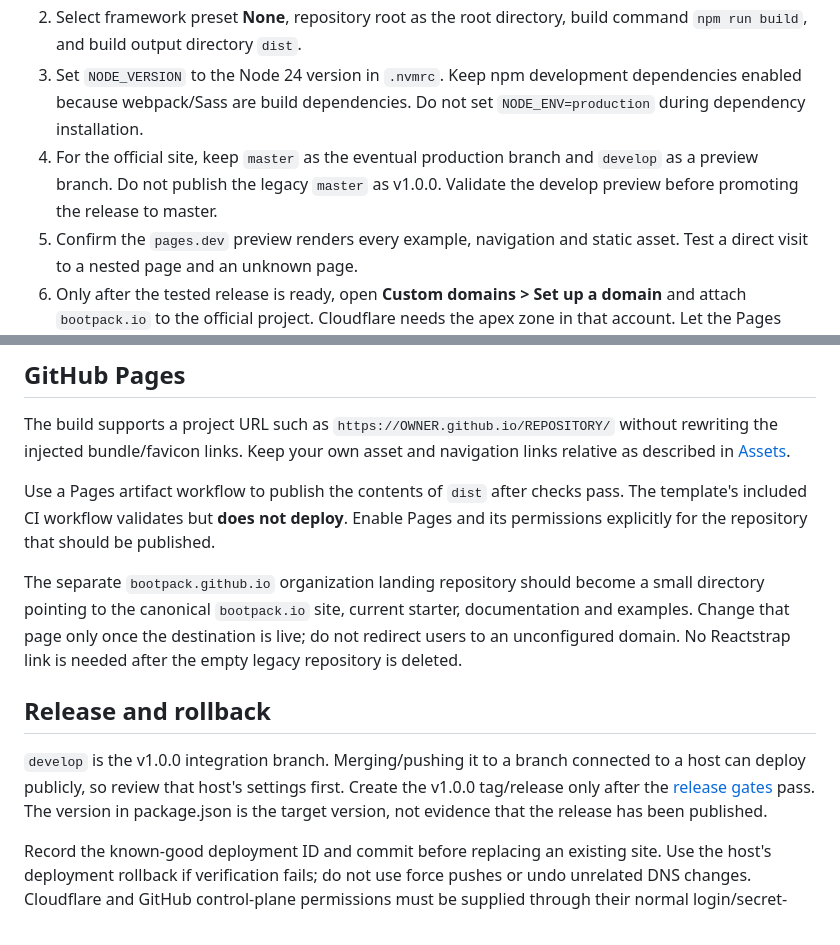
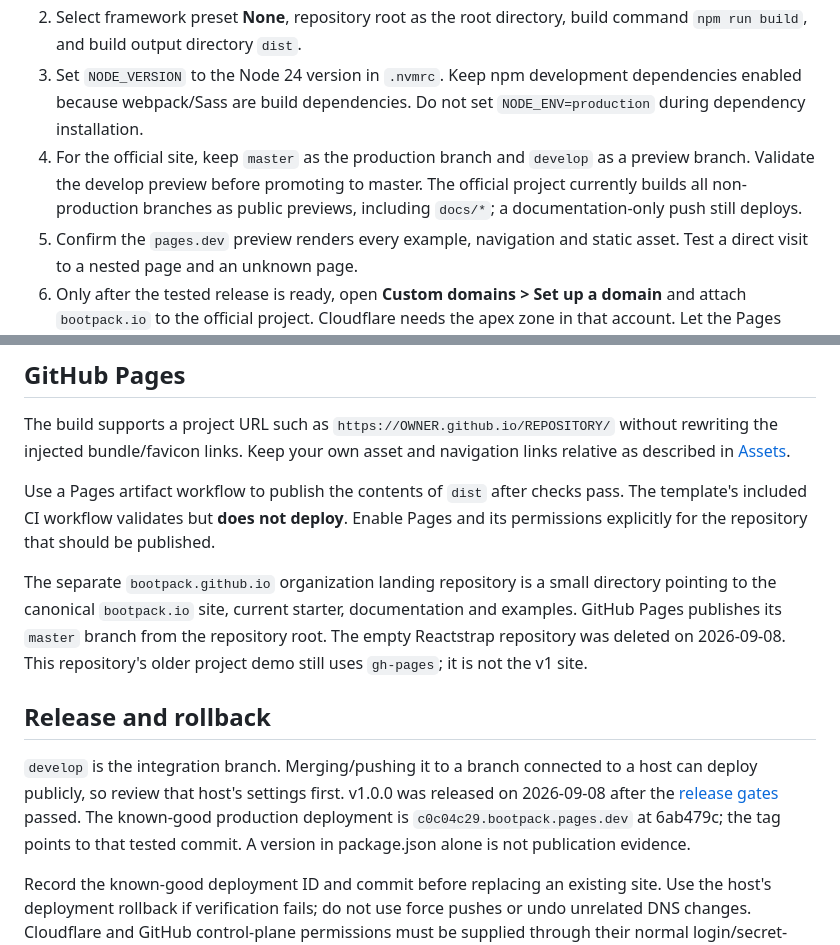
Before and after one commit to bootpack/bootpack, a Markdown page: docs/deployment.md, 2 parts joined by grey strips. Drawn GitHub-style.

```diff
--- a/docs/deployment.md
+++ b/docs/deployment.md
@@ -27,9 +27,10 @@ Having a domain in Cloudflare does not mean a hosting project already exists.
 3. Set `NODE_VERSION` to the Node 24 version in `.nvmrc`. Keep npm development
    dependencies enabled because webpack/Sass are build dependencies. Do not set
    `NODE_ENV=production` during dependency installation.
-4. For the official site, keep `master` as the eventual production branch and
-   `develop` as a preview branch. Do not publish the legacy `master` as v1.0.0.
-   Validate the develop preview before promoting the release to master.
+4. For the official site, keep `master` as the production branch and `develop`
+   as a preview branch. Validate the develop preview before promoting to master.
+   The official project currently builds all non-production branches as public
+   previews, including `docs/*`; a documentation-only push still deploys.
 5. Confirm the `pages.dev` preview renders every example, navigation and static
    asset. Test a direct visit to a nested page and an unknown page.
 6. Only after the tested release is ready, open **Custom domains > Set up a domain**
@@ -64,18 +65,19 @@ Use a Pages artifact workflow to publish the contents of `dist` after checks pas
 The template's included CI workflow validates but **does not deploy**. Enable Pages
 and its permissions explicitly for the repository that should be published.
 
-The separate `bootpack.github.io` organization landing repository should become a
-small directory pointing to the canonical `bootpack.io` site, current starter,
-documentation and examples. Change that page only once the destination is live;
-do not redirect users to an unconfigured domain. No Reactstrap link is needed after
-the empty legacy repository is deleted.
+The separate `bootpack.github.io` organization landing repository is a small
+directory pointing to the canonical `bootpack.io` site, current starter,
+documentation and examples. GitHub Pages publishes its `master` branch from the
+repository root. The empty Reactstrap repository was deleted on 2026-09-08.
+This repository's older project demo still uses `gh-pages`; it is not the v1 site.
 
 ## Release and rollback
 
-`develop` is the v1.0.0 integration branch. Merging/pushing it to a branch connected
-to a host can deploy publicly, so review that host's settings first. Create the
-v1.0.0 tag/release only after the [release gates](release-v1.md) pass. The version in
-package.json is the target version, not evidence that the release has been published.
+`develop` is the integration branch. Merging/pushing it to a branch connected to a
+host can deploy publicly, so review that host's settings first. v1.0.0 was released
+on 2026-09-08 after the [release gates](release-v1.md) passed. The known-good
+production deployment is `c0c04c29.bootpack.pages.dev` at 6ab479c; the tag points
+to that tested commit. A version in package.json alone is not publication evidence.
 
 Record the known-good deployment ID and commit before replacing an existing site.
 Use the host's deployment rollback if verification fails; do not use force pushes
```
Also changed, not shown: docs/release-v1.md (+41 -24 lines).
